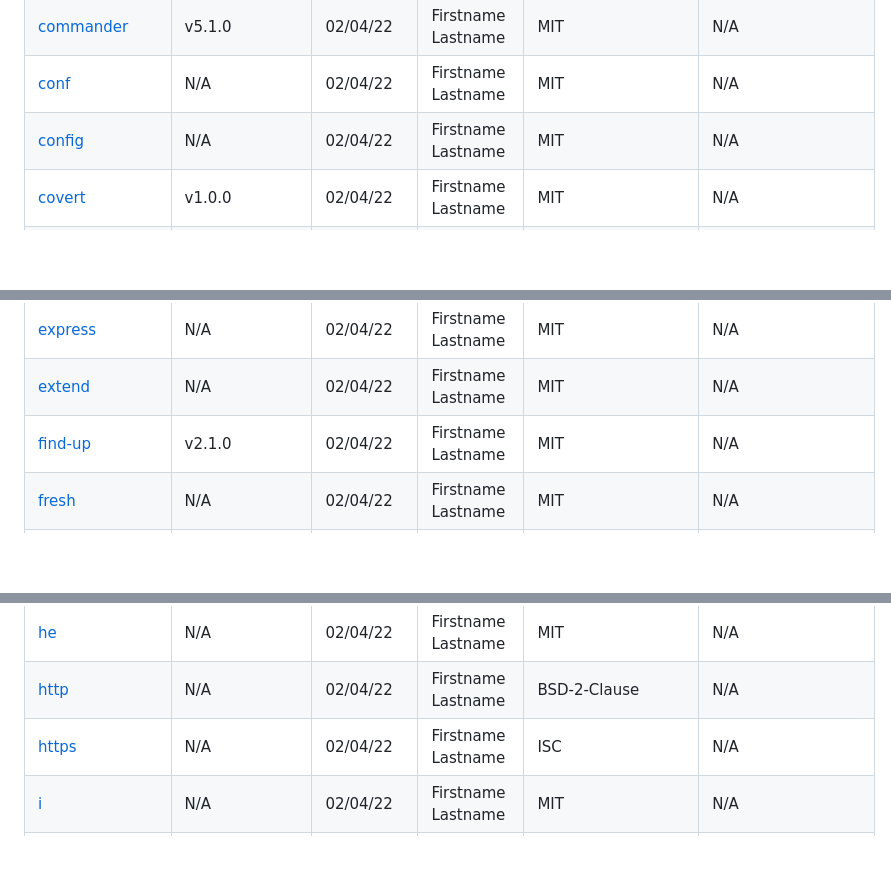
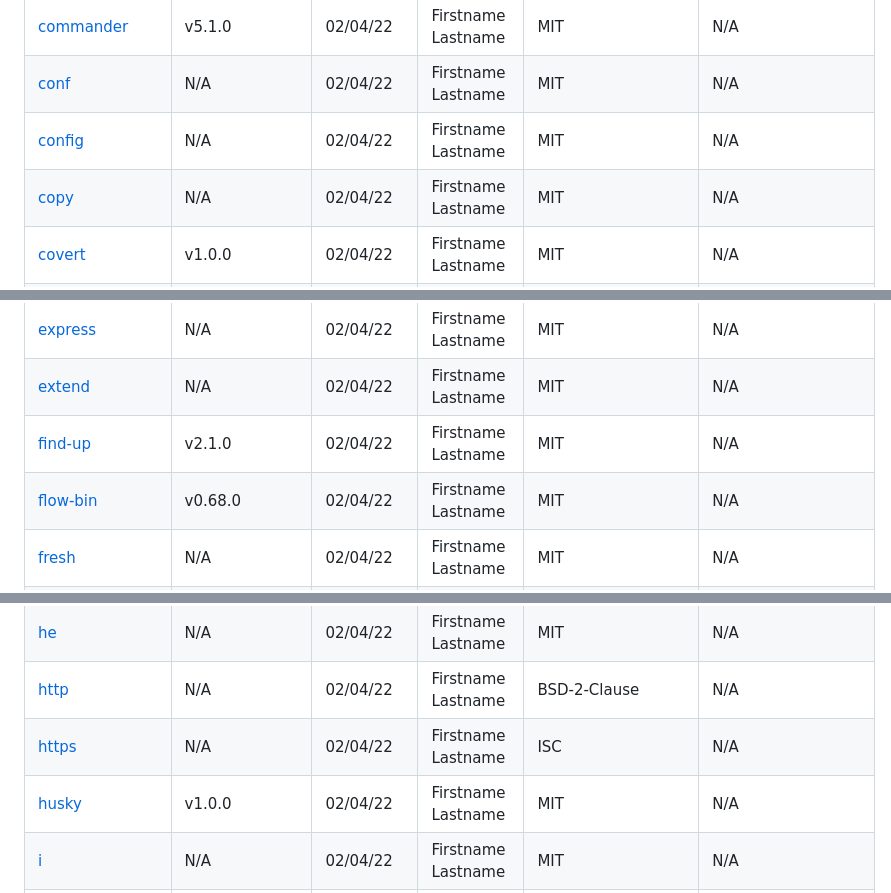
Before and after one commit to hicmtrex/Tailwind-Recipes, a Markdown page: techstack.md, 3 parts joined by grey strips. Drawn GitHub-style; blank space fills up the shorter version.

```diff
--- a/techstack.md
+++ b/techstack.md
@@ -1476,6 +1479,7 @@ Full tech stack [here](/techstack.md)
 |[commander](https://www.npmjs.com/commander)|v5.1.0|02/04/22|Firstname Lastname |MIT|N/A|
 |[conf](https://www.npmjs.com/conf)|N/A|02/04/22|Firstname Lastname |MIT|N/A|
 |[config](https://www.npmjs.com/config)|N/A|02/04/22|Firstname Lastname |MIT|N/A|
+|[copy](https://www.npmjs.com/copy)|N/A|02/04/22|Firstname Lastname |MIT|N/A|
 |[covert](https://www.npmjs.com/covert)|v1.0.0|02/04/22|Firstname Lastname |MIT|N/A|
 |[cross-env](https://www.npmjs.com/cross-env)|v5.0.5|02/04/22|Firstname Lastname |MIT|N/A|
 |[css](https://www.npmjs.com/css)|N/A|02/04/22|Firstname Lastname |MIT|N/A|
@@ -1499,6 +1503,7 @@ Full tech stack [here](/techstack.md)
 |[express](https://www.npmjs.com/express)|N/A|02/04/22|Firstname Lastname |MIT|N/A|
 |[extend](https://www.npmjs.com/extend)|N/A|02/04/22|Firstname Lastname |MIT|N/A|
 |[find-up](https://www.npmjs.com/find-up)|v2.1.0|02/04/22|Firstname Lastname |MIT|N/A|
+|[flow-bin](https://www.npmjs.com/flow-bin)|v0.68.0|02/04/22|Firstname Lastname |MIT|N/A|
 |[fresh](https://www.npmjs.com/fresh)|N/A|02/04/22|Firstname Lastname |MIT|N/A|
 |[fs](https://www.npmjs.com/fs)|N/A|02/04/22|Firstname Lastname |MIT|N/A|
 |[fs-extra](https://www.npmjs.com/fs-extra)|v8.1.0|02/04/22|Firstname Lastname |MIT|N/A|
@@ -1511,6 +1516,7 @@ Full tech stack [here](/techstack.md)
 |[he](https://www.npmjs.com/he)|N/A|02/04/22|Firstname Lastname |MIT|N/A|
 |[http](https://www.npmjs.com/http)|N/A|02/04/22|Firstname Lastname |BSD-2-Clause|N/A|
 |[https](https://www.npmjs.com/https)|N/A|02/04/22|Firstname Lastname |ISC|N/A|
+|[husky](https://www.npmjs.com/husky)|v1.0.0|02/04/22|Firstname Lastname |MIT|N/A|
 |[i](https://www.npmjs.com/i)|N/A|02/04/22|Firstname Lastname |MIT|N/A|
 |[ignore](https://www.npmjs.com/ignore)|N/A|02/04/22|Firstname Lastname |MIT|N/A|
 |[immer](https://www.npmjs.com/immer)|N/A|02/04/22|Firstname Lastname |MIT|N/A|
```
Also changed, not shown: other parts of techstack.md (+12 -4 lines).
